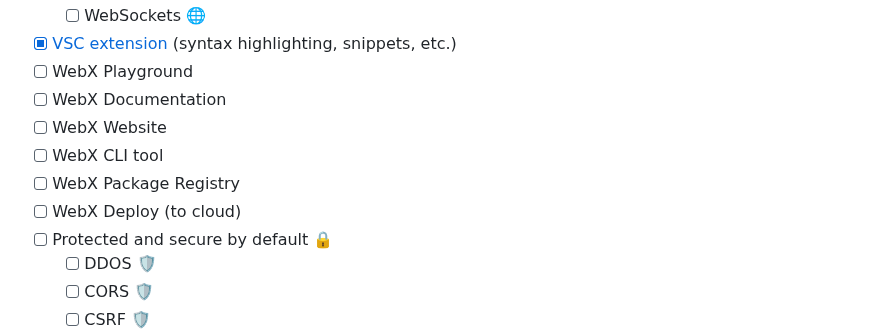
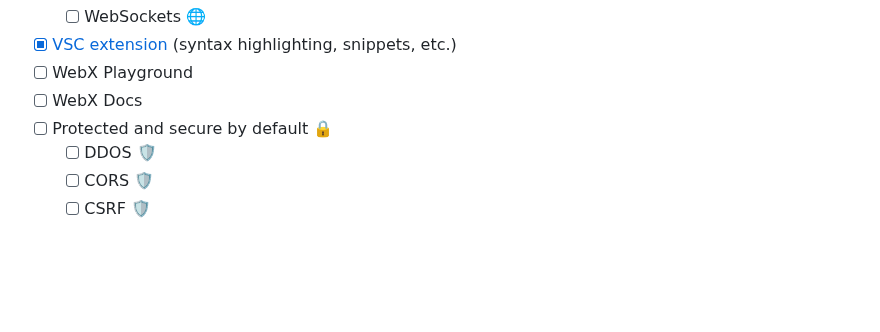
Before and after one commit to webx-net/webx, a Markdown page: README.md, the part around the change. GitHub-like rendering; folded sections open; blank space fills up the shorter version.

```diff
--- a/README.md
+++ b/README.md
@@ -41,11 +41,7 @@ Below is a high-level overview of the existing (implemented) and planned feature
   - [ ] WebSockets 🌐
 - [X] [VSC extension](https://github.com/webx-net/webx-extension) (syntax highlighting, snippets, etc.)
 - [ ] WebX Playground
-- [ ] WebX Documentation
-- [ ] WebX Website
-- [ ] WebX CLI tool
-- [ ] WebX Package Registry
-- [ ] WebX Deploy (to cloud)
+- [ ] WebX Docs
 - [ ] Protected and secure by default 🔒
   - [ ] DDOS 🛡️
   - [ ] CORS 🛡️
```
